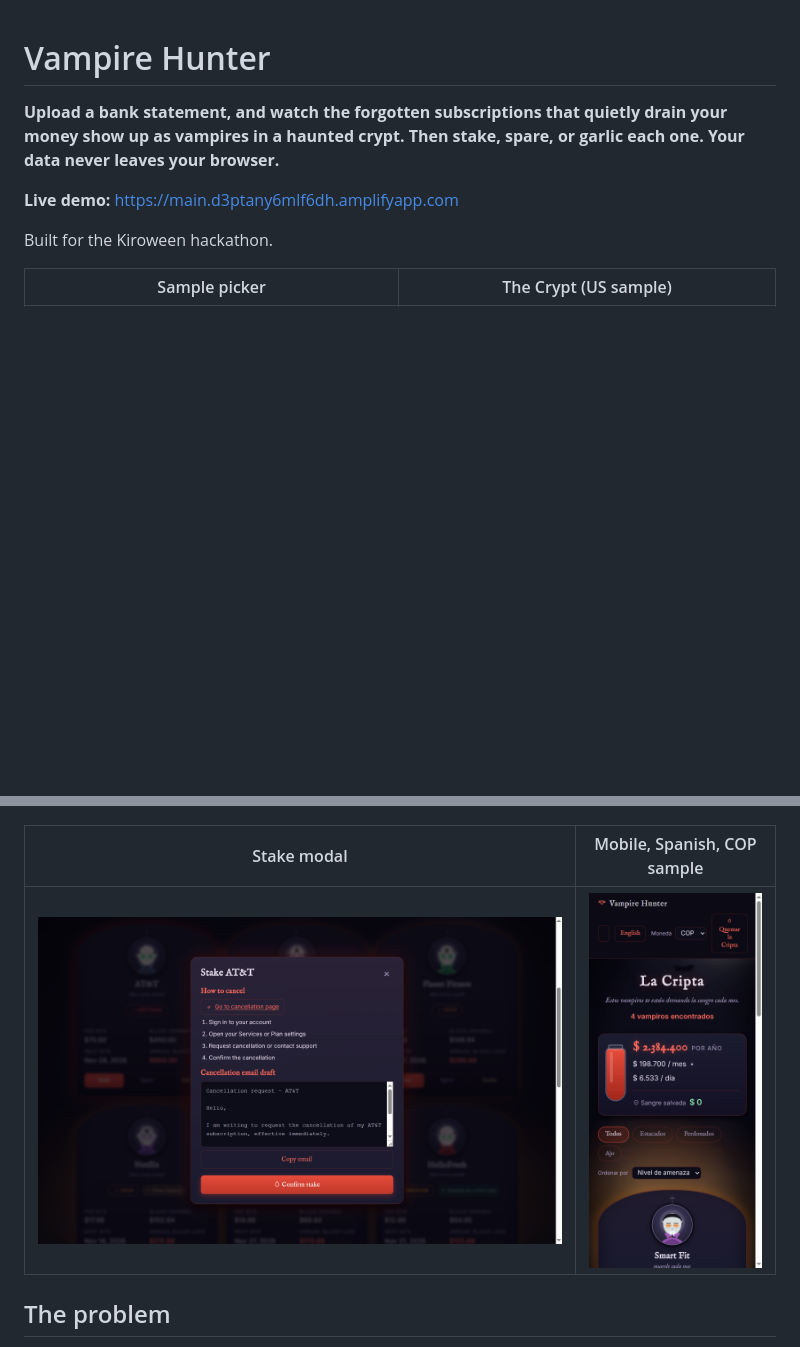
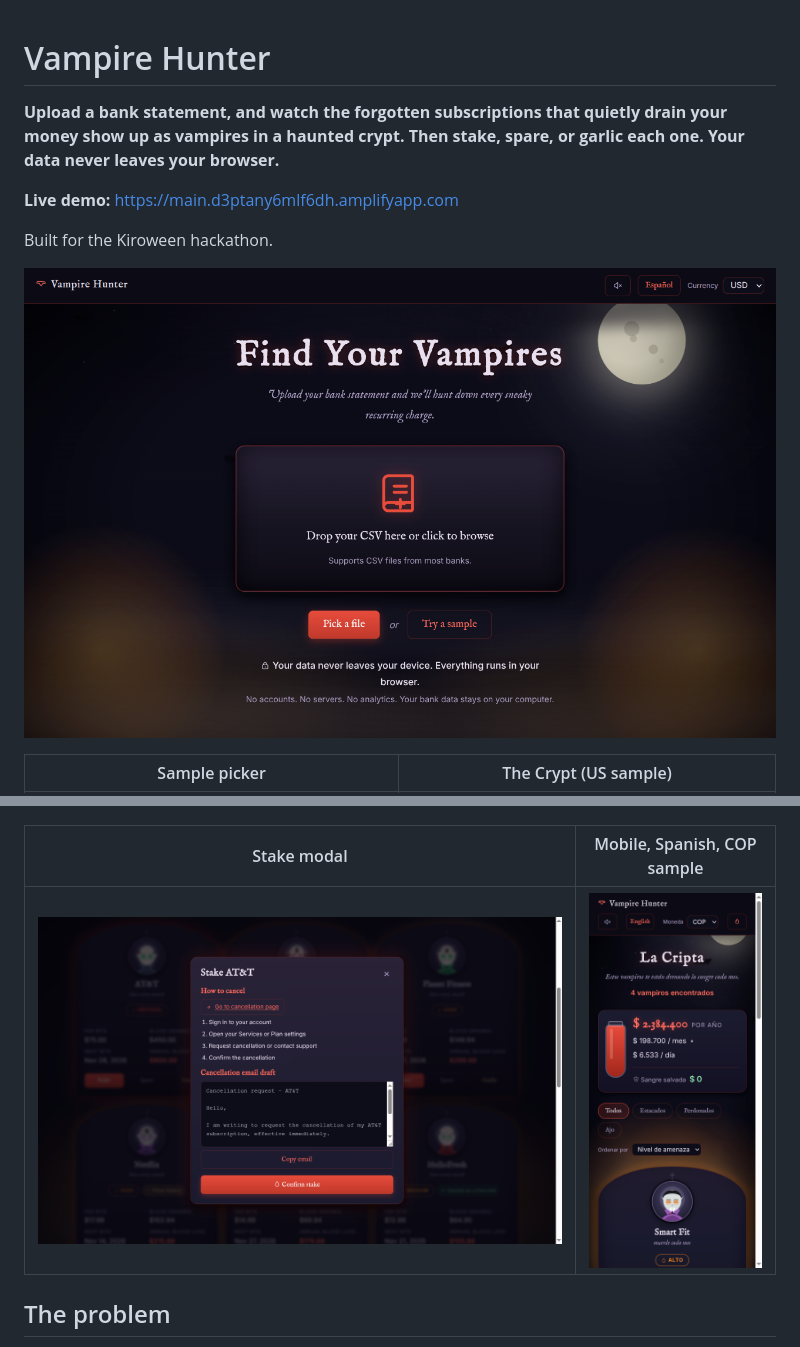
Before and after one commit to Dariojose-cmd/vampire-hunter, a Markdown page: README.md, 2 parts joined by grey strips. Rendered like a GitHub page; pictures changed too: docs/screenshots/01-home.png (added), docs/screenshots/06-mobile-es-cop.png; blank space fills up the shorter version.

```diff
--- a/README.md
+++ b/README.md
@@ -5,6 +5,8 @@
 **Live demo:** https://main.d3ptany6mlf6dh.amplifyapp.com
 
 Built for the Kiroween hackathon.
+
+![Home screen: upload a bank statement](docs/screenshots/01-home.png)
 
 | Sample picker | The Crypt (US sample) |
 |---|---|
```
Also changed, not shown: 3 other files.
